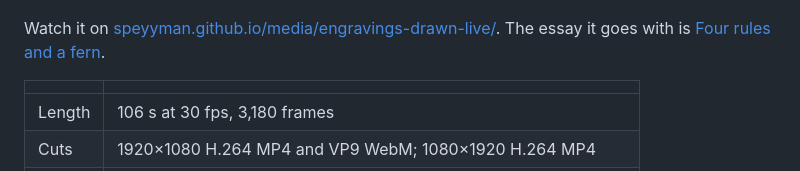
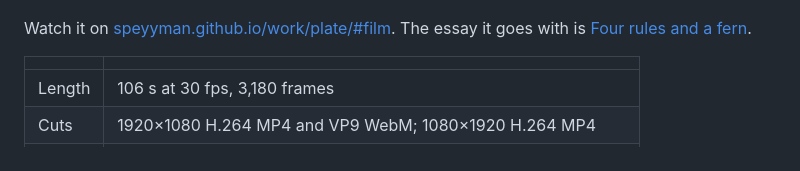
Before and after one commit to speyyman/engravings-film, a Markdown page: README.md, the part around the change. Rendered like a GitHub page.

Commit message:
Point site links at the Plate project page (#1)
Co-authored-by: Claude <noreply@anthropic.com>

```diff
--- a/README.md
+++ b/README.md
@@ -4,7 +4,7 @@ A short silent film that draws a fern, a sunflower and the moon from their rules
 
 ![The finished fern, with the four maps and how often each was chosen](docs/still-landscape-fern.png)
 
-Watch it on [speyyman.github.io/media/engravings-drawn-live/](https://speyyman.github.io/media/engravings-drawn-live/). The essay it goes with is [Four rules and a fern](https://speyyman.github.io/writing/four-rules-and-a-fern/).
+Watch it on [speyyman.github.io/work/plate/#film](https://speyyman.github.io/work/plate/#film). The essay it goes with is [Four rules and a fern](https://speyyman.github.io/work/plate/#essay).
 
 |        |                                                                                           |
 | ------ | ----------------------------------------------------------------------------------------- |
```
